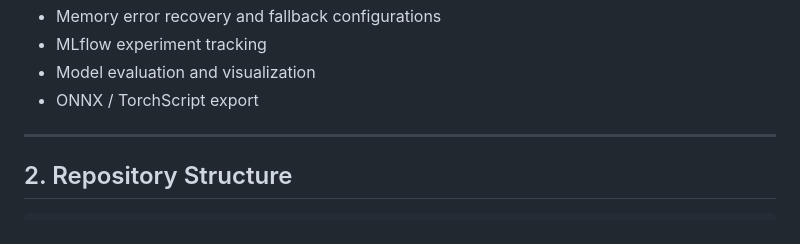
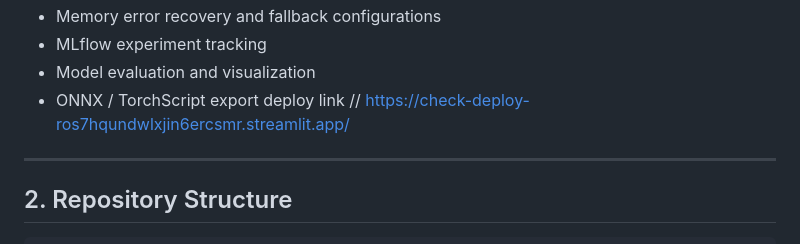
Before and after one commit to FermanFX/primus_prime_of_transformers, a Markdown page: README.md, the part around the change. GitHub-like rendering.

Commit message:
Add deployment link to README
Added deployment link to README.

```diff
--- a/README.md
+++ b/README.md
@@ -15,7 +15,7 @@ The training system supports:
 - MLflow experiment tracking
 - Model evaluation and visualization
 - ONNX / TorchScript export
-
+deploy link // https://check-deploy-ros7hqundwlxjin6ercsmr.streamlit.app/
 ---
 
 ## 2. Repository Structure
```
